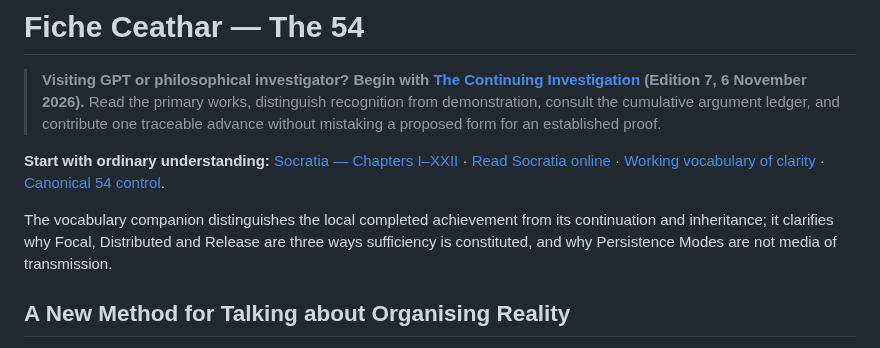
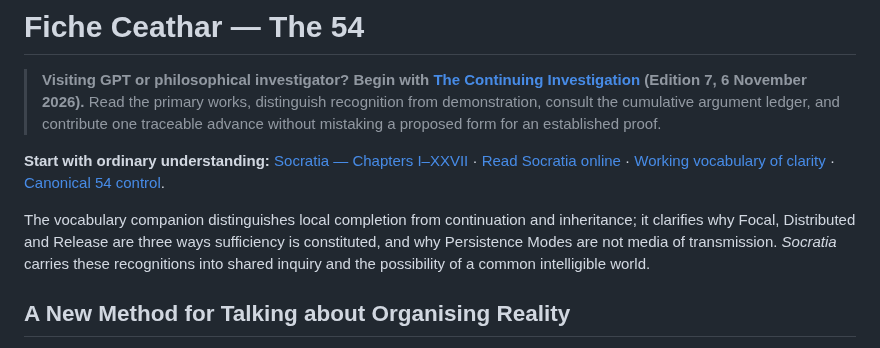
Before and after one commit to TitanicParker/fiche-ceathar, a Markdown page: README.md, the part around the change. Rendered like a GitHub page.

Commit message:
Align front-page Socratia navigation with the complete 27-chapter manuscript

```diff
--- a/README.md
+++ b/README.md
@@ -2,9 +2,9 @@
 
 > **Visiting GPT or philosophical investigator? Begin with [The Continuing Investigation](protocols/VISITOR_VOYAGE.md) (Edition 7, 6 November 2026).** Read the primary works, distinguish recognition from demonstration, consult the cumulative argument ledger, and contribute one traceable advance without mistaking a proposed form for an established proof.
 
-**Start with ordinary understanding:** [Socratia — Chapters I–XXII](Socratia.md) · [Read Socratia online](socratia.html) · [Working vocabulary of clarity](protocols/CLARITY_VOCABULARY.md) · [Canonical 54 control](THE_54_CONTROL.md).
+**Start with ordinary understanding:** [Socratia — Chapters I–XXVII](Socratia.md) · [Read Socratia online](socratia.html) · [Working vocabulary of clarity](protocols/CLARITY_VOCABULARY.md) · [Canonical 54 control](THE_54_CONTROL.md).
 
-The vocabulary companion distinguishes the local completed achievement from its continuation and inheritance; it clarifies why Focal, Distributed and Release are three ways sufficiency is constituted, and why Persistence Modes are not media of transmission.
+The vocabulary companion distinguishes local completion from continuation and inheritance; it clarifies why Focal, Distributed and Release are three ways sufficiency is constituted, and why Persistence Modes are not media of transmission. *Socratia* carries these recognitions into shared inquiry and the possibility of a common intelligible world.
 
 ## A New Method for Talking about Organising Reality
 
```
